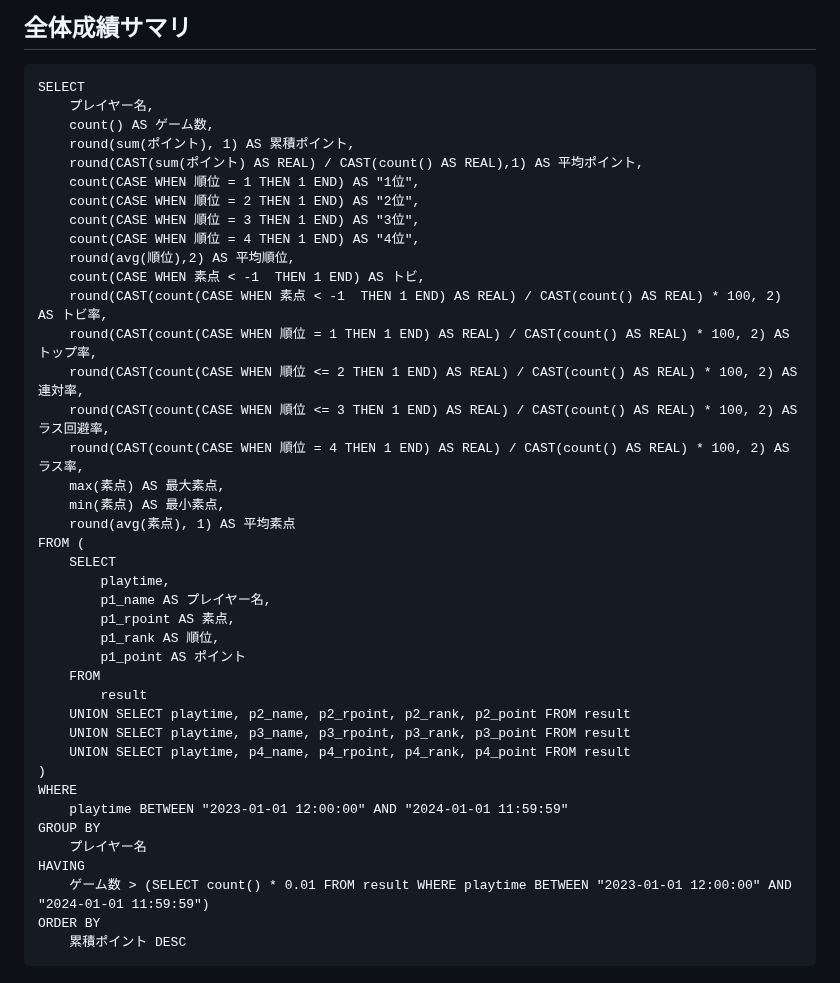
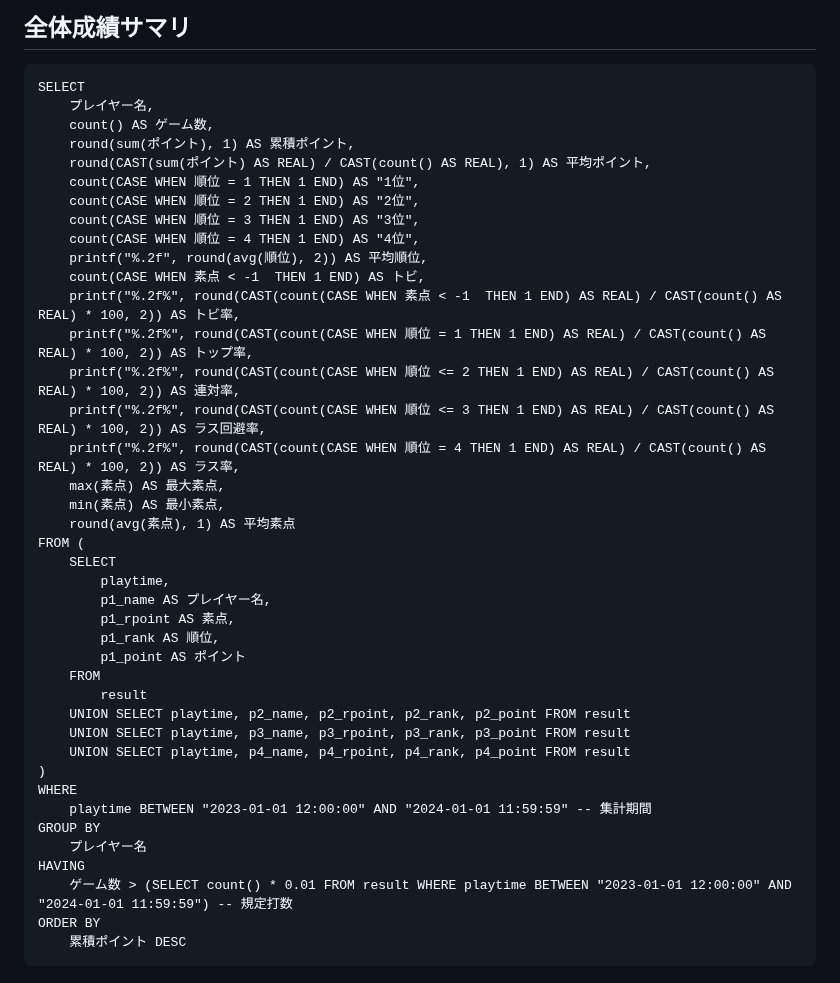
Before and after one commit to togakushi/slack-mahjong-score-management, a Markdown page: document/sample_sql.md, the part around the change. GitHub-like rendering.

````diff
--- a/document/sample_sql.md
+++ b/document/sample_sql.md
@@ -24,18 +24,18 @@ SELECT
     プレイヤー名,
     count() AS ゲーム数,
     round(sum(ポイント), 1) AS 累積ポイント,
-    round(CAST(sum(ポイント) AS REAL) / CAST(count() AS REAL),1) AS 平均ポイント,
+    round(CAST(sum(ポイント) AS REAL) / CAST(count() AS REAL), 1) AS 平均ポイント,
     count(CASE WHEN 順位 = 1 THEN 1 END) AS "1位",
     count(CASE WHEN 順位 = 2 THEN 1 END) AS "2位",
     count(CASE WHEN 順位 = 3 THEN 1 END) AS "3位",
     count(CASE WHEN 順位 = 4 THEN 1 END) AS "4位",
-    round(avg(順位),2) AS 平均順位,
+    printf("%.2f", round(avg(順位), 2)) AS 平均順位,
     count(CASE WHEN 素点 < -1  THEN 1 END) AS トビ,
-    round(CAST(count(CASE WHEN 素点 < -1  THEN 1 END) AS REAL) / CAST(count() AS REAL) * 100, 2) AS トビ率,
-    round(CAST(count(CASE WHEN 順位 = 1 THEN 1 END) AS REAL) / CAST(count() AS REAL) * 100, 2) AS トップ率,
-    round(CAST(count(CASE WHEN 順位 <= 2 THEN 1 END) AS REAL) / CAST(count() AS REAL) * 100, 2) AS 連対率,
-    round(CAST(count(CASE WHEN 順位 <= 3 THEN 1 END) AS REAL) / CAST(count() AS REAL) * 100, 2) AS ラス回避率,
-    round(CAST(count(CASE WHEN 順位 = 4 THEN 1 END) AS REAL) / CAST(count() AS REAL) * 100, 2) AS ラス率,
+    printf("%.2f%", round(CAST(count(CASE WHEN 素点 < -1  THEN 1 END) AS REAL) / CAST(count() AS REAL) * 100, 2)) AS トビ率,
+    printf("%.2f%", round(CAST(count(CASE WHEN 順位 = 1 THEN 1 END) AS REAL) / CAST(count() AS REAL) * 100, 2)) AS トップ率,
+    printf("%.2f%", round(CAST(count(CASE WHEN 順位 <= 2 THEN 1 END) AS REAL) / CAST(count() AS REAL) * 100, 2)) AS 連対率,
+    printf("%.2f%", round(CAST(count(CASE WHEN 順位 <= 3 THEN 1 END) AS REAL) / CAST(count() AS REAL) * 100, 2)) AS ラス回避率,
+    printf("%.2f%", round(CAST(count(CASE WHEN 順位 = 4 THEN 1 END) AS REAL) / CAST(count() AS REAL) * 100, 2)) AS ラス率,
     max(素点) AS 最大素点,
     min(素点) AS 最小素点,
     round(avg(素点), 1) AS 平均素点
@@ -53,11 +53,11 @@ FROM (
     UNION SELECT playtime, p4_name, p4_rpoint, p4_rank, p4_point FROM result
 )
 WHERE
-    playtime BETWEEN "2023-01-01 12:00:00" AND "2024-01-01 11:59:59"
+    playtime BETWEEN "2023-01-01 12:00:00" AND "2024-01-01 11:59:59" -- 集計期間
 GROUP BY
     プレイヤー名
 HAVING
-    ゲーム数 > (SELECT count() * 0.01 FROM result WHERE playtime BETWEEN "2023-01-01 12:00:00" AND "2024-01-01 11:59:59")
+    ゲーム数 > (SELECT count() * 0.01 FROM result WHERE playtime BETWEEN "2023-01-01 12:00:00" AND "2024-01-01 11:59:59") -- 規定打数
 ORDER BY
     累積ポイント DESC
 ```
````
